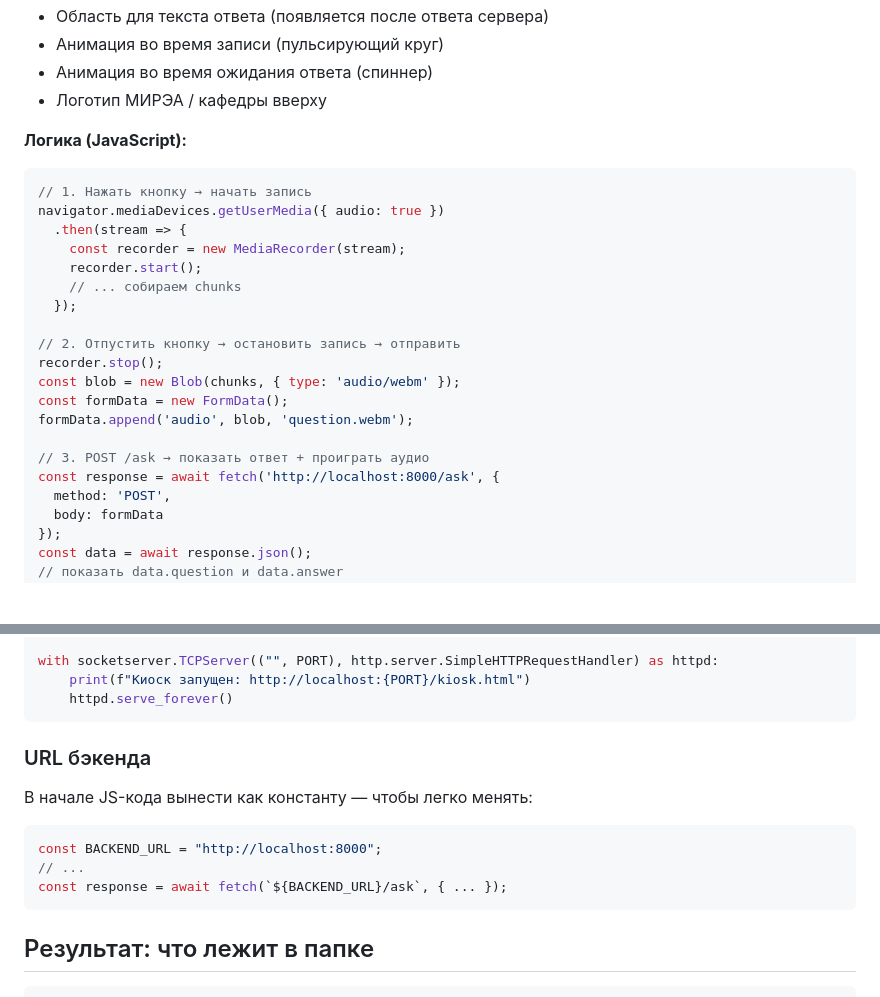
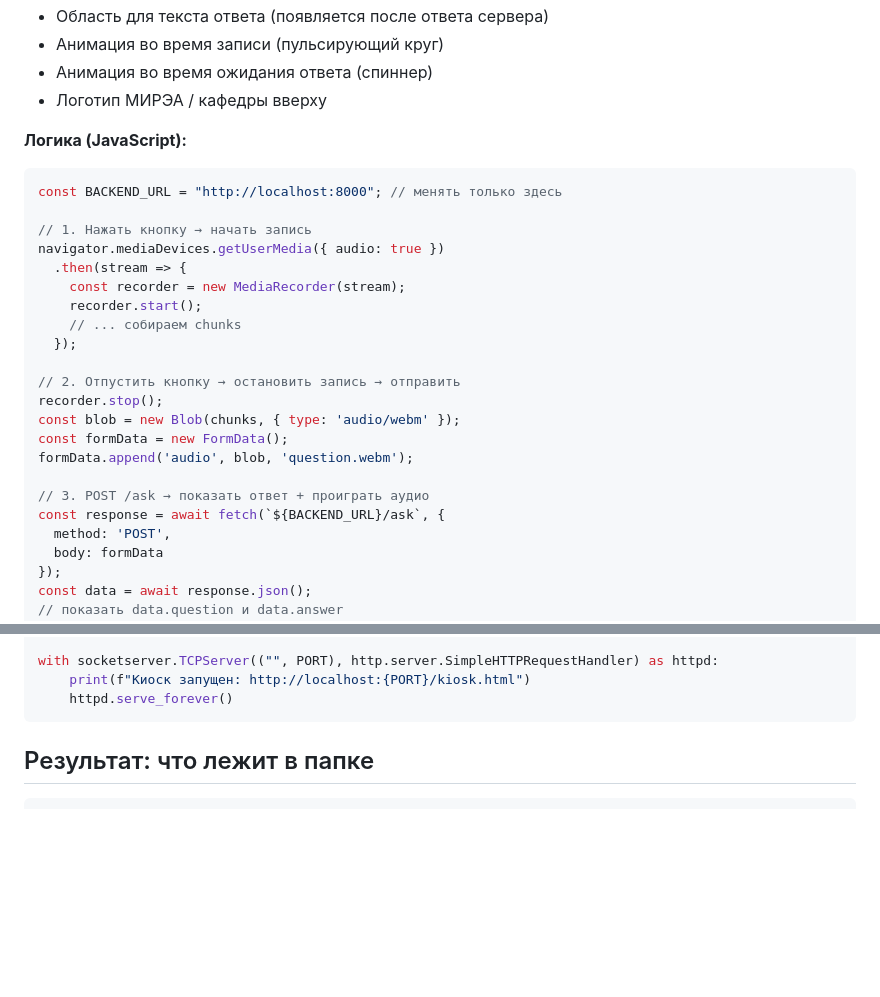
Before and after one commit to sing-ippo/sing-project, a Markdown page: teacher_pipeline/pipeline/SPRINT4.md, 2 parts joined by grey strips. GitHub-like rendering; blank space fills up the shorter version.

Commit message:
Sprint 4: правки 3 — диаграмма Макара, BACKEND_URL в JS

````diff
--- a/teacher_pipeline/pipeline/SPRINT4.md
+++ b/teacher_pipeline/pipeline/SPRINT4.md
@@ -24,6 +24,8 @@
 **Логика (JavaScript):**
 
 ```javascript
+const BACKEND_URL = "http://localhost:8000"; // менять только здесь
+
 // 1. Нажать кнопку → начать запись
 navigator.mediaDevices.getUserMedia({ audio: true })
   .then(stream => {
@@ -39,7 +41,7 @@ const formData = new FormData();
 formData.append('audio', blob, 'question.webm');
 
 // 3. POST /ask → показать ответ + проиграть аудио
-const response = await fetch('http://localhost:8000/ask', {
+const response = await fetch(`${BACKEND_URL}/ask`, {
   method: 'POST',
   body: formData
 });
@@ -68,14 +70,6 @@ with socketserver.TCPServer(("", PORT), http.server.SimpleHTTPRequestHandler) as
     httpd.serve_forever()
 ```
 
-### URL бэкенда
-
-В начале JS-кода вынести как константу — чтобы легко менять:
-```javascript
-const BACKEND_URL = "http://localhost:8000";
-// ...
-const response = await fetch(`${BACKEND_URL}/ask`, { ... });
-```
 
 ## Результат: что лежит в папке
 
````
Also changed, not shown: analytics/SPRINT4.md (+7 -4 lines).
